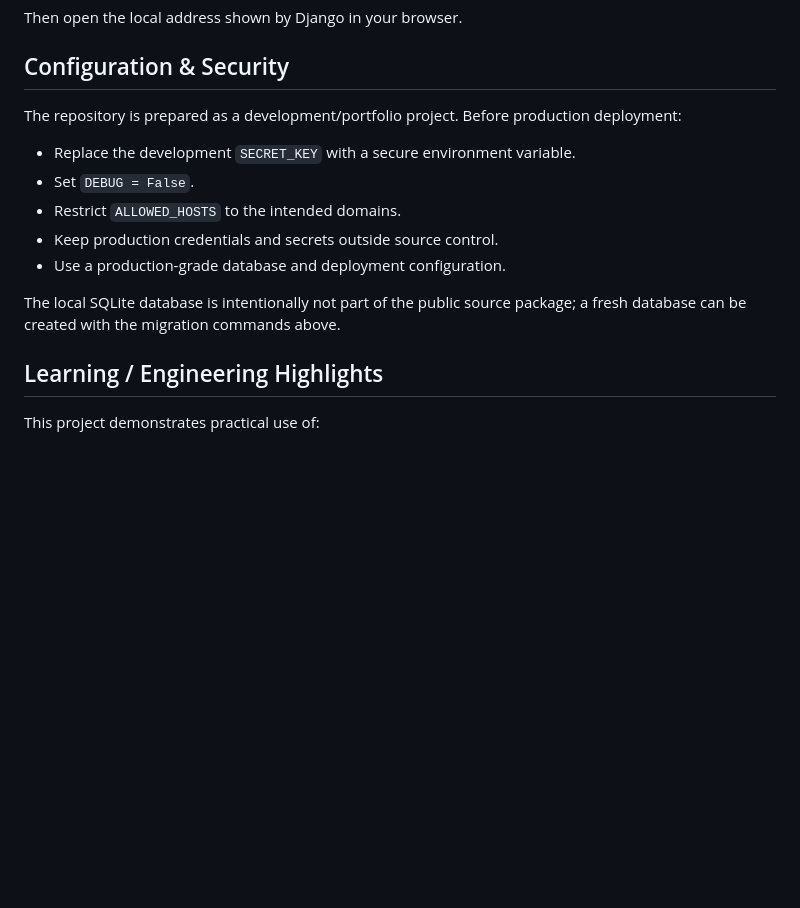
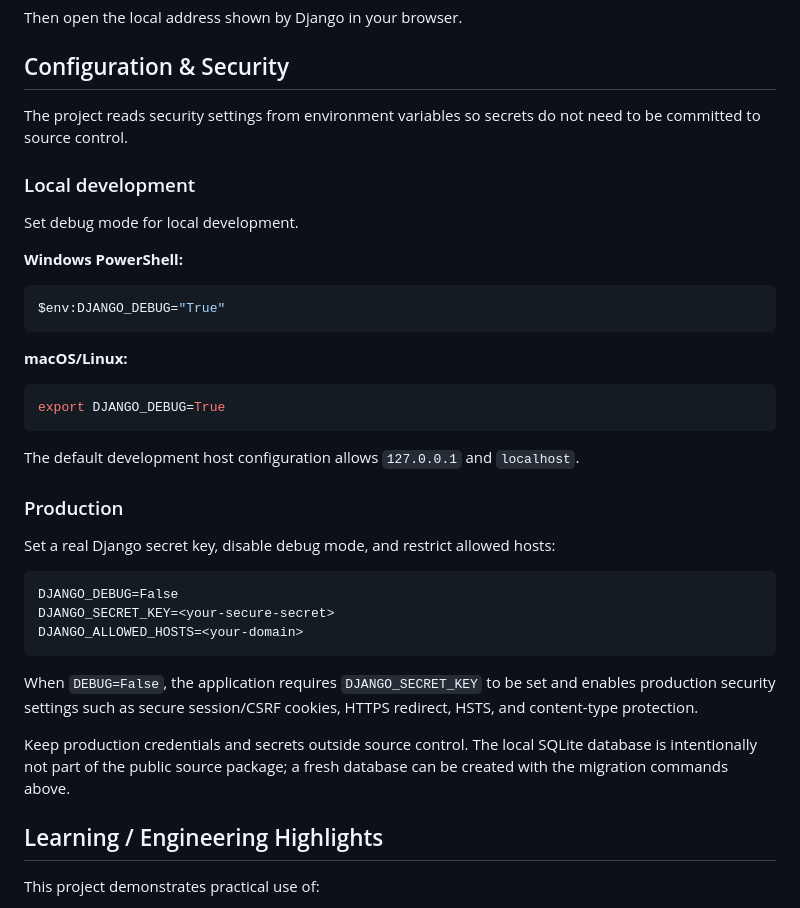
Before and after one commit to hemkumar-a/student-account-management-system, a Markdown page: README.md, the part around the change. Rendered like a GitHub page; blank space fills up the shorter version.

Commit message:
Document environment configuration and security

````diff
--- a/README.md
+++ b/README.md
@@ -184,15 +184,39 @@ Then open the local address shown by Django in your browser.
 
 ## Configuration & Security
 
-The repository is prepared as a development/portfolio project. Before production deployment:
+The project reads security settings from environment variables so secrets do not need to be committed to source control.
 
-- Replace the development `SECRET_KEY` with a secure environment variable.
-- Set `DEBUG = False`.
-- Restrict `ALLOWED_HOSTS` to the intended domains.
-- Keep production credentials and secrets outside source control.
-- Use a production-grade database and deployment configuration.
+### Local development
 
-The local SQLite database is intentionally not part of the public source package; a fresh database can be created with the migration commands above.
+Set debug mode for local development.
+
+**Windows PowerShell:**
+
+```powershell
+$env:DJANGO_DEBUG="True"
+```
+
+**macOS/Linux:**
+
+```bash
+export DJANGO_DEBUG=True
+```
+
+The default development host configuration allows `127.0.0.1` and `localhost`.
+
+### Production
+
+Set a real Django secret key, disable debug mode, and restrict allowed hosts:
+
+```text
+DJANGO_DEBUG=False
+DJANGO_SECRET_KEY=<your-secure-secret>
+DJANGO_ALLOWED_HOSTS=<your-domain>
+```
+
+When `DEBUG=False`, the application requires `DJANGO_SECRET_KEY` to be set and enables production security settings such as secure session/CSRF cookies, HTTPS redirect, HSTS, and content-type protection.
+
+Keep production credentials and secrets outside source control. The local SQLite database is intentionally not part of the public source package; a fresh database can be created with the migration commands above.
 
 ## Learning / Engineering Highlights
 
````
